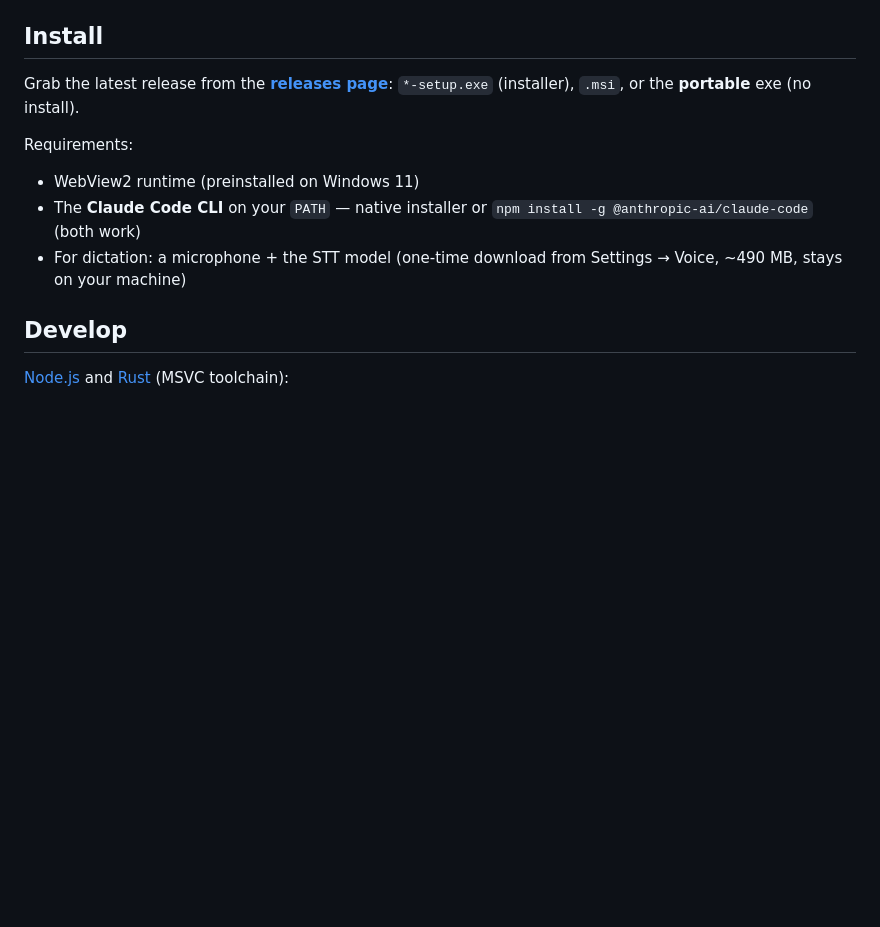
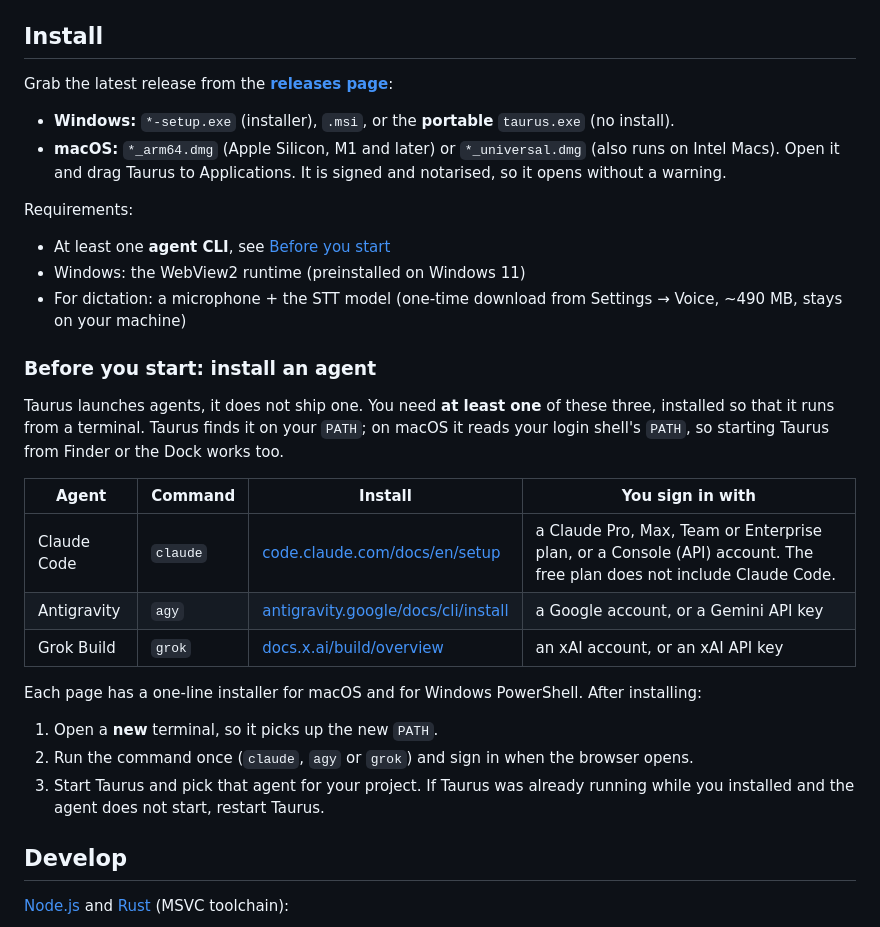
Before and after one commit to astetic-dev/taurus, a Markdown page: README.md, the part around the change. Drawn GitHub-style; blank space fills up the shorter version.

Commit message:
README: how to install an agent CLI before first use, and the macOS downloads
Closes #268

```diff
--- a/README.md
+++ b/README.md
@@ -138,15 +138,41 @@ consistently. That's what Taurus is for.
 
 Grab the latest release from the
 [**releases page**](https://github.com/astetic-dev/taurus/releases):
-`*-setup.exe` (installer), `.msi`, or the **portable** exe (no install).
+
+- **Windows:** `*-setup.exe` (installer), `.msi`, or the **portable** `taurus.exe`
+  (no install).
+- **macOS:** `*_arm64.dmg` (Apple Silicon, M1 and later) or `*_universal.dmg` (also
+  runs on Intel Macs). Open it and drag Taurus to Applications. It is signed and
+  notarised, so it opens without a warning.
 
 Requirements:
 
-- WebView2 runtime (preinstalled on Windows 11)
-- The **Claude Code CLI** on your `PATH` — native installer or
-  `npm install -g @anthropic-ai/claude-code` (both work)
+- At least one **agent CLI**, see [Before you start](#before-you-start-install-an-agent)
+- Windows: the WebView2 runtime (preinstalled on Windows 11)
 - For dictation: a microphone + the STT model (one-time download from
   Settings → Voice, ~490 MB, stays on your machine)
+
+### Before you start: install an agent
+
+Taurus launches agents, it does not ship one. You need **at least one** of these
+three, installed so that it runs from a terminal. Taurus finds it on your `PATH`;
+on macOS it reads your login shell's `PATH`, so starting Taurus from Finder or the
+Dock works too.
+
+| Agent | Command | Install | You sign in with |
+|---|---|---|---|
+| Claude Code | `claude` | [code.claude.com/docs/en/setup](https://code.claude.com/docs/en/setup) | a Claude Pro, Max, Team or Enterprise plan, or a Console (API) account. The free plan does not include Claude Code. |
+| Antigravity | `agy` | [antigravity.google/docs/cli/install](https://antigravity.google/docs/cli/install/) | a Google account, or a Gemini API key |
+| Grok Build | `grok` | [docs.x.ai/build/overview](https://docs.x.ai/build/overview) | an xAI account, or an xAI API key |
+
+Each page has a one-line installer for macOS and for Windows PowerShell. After
+installing:
+
+1. Open a **new** terminal, so it picks up the new `PATH`.
+2. Run the command once (`claude`, `agy` or `grok`) and sign in when the browser
+   opens.
+3. Start Taurus and pick that agent for your project. If Taurus was already
+   running while you installed and the agent does not start, restart Taurus.
 
 ## Develop
 
```
